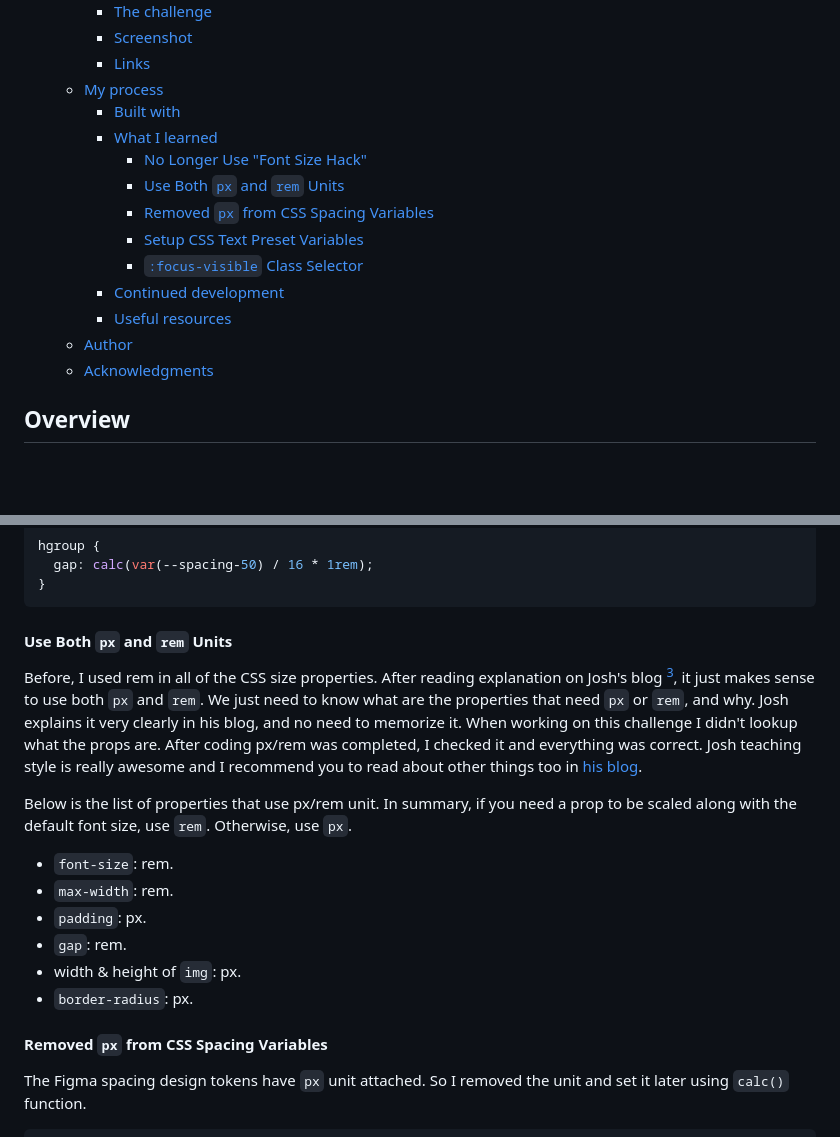
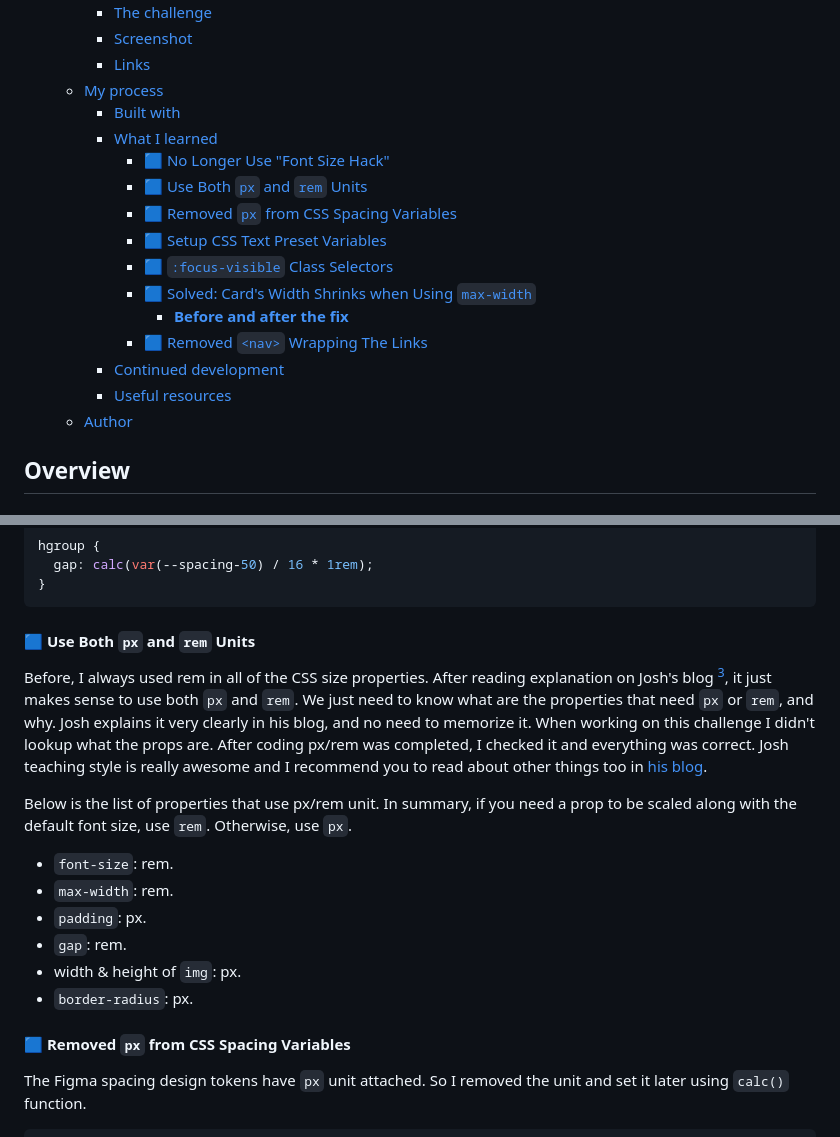
Before and after one commit to finkusuma-dev/frontendmentor-social-links-profile, a Markdown page: README-template.md, 2 parts joined by grey strips. Drawn GitHub-style; blank space fills up the shorter version.

````diff
--- a/README-template.md
+++ b/README-template.md
@@ -13,15 +13,17 @@ This is a solution to the [Social links profile challenge on Frontend Mentor](ht
   - [My process](#my-process)
     - [Built with](#built-with)
     - [What I learned](#what-i-learned)
-      - [No Longer Use "Font Size Hack"](#no-longer-use-font-size-hack)
-      - [Use Both `px` and `rem` Units](#use-both-px-and-rem-units)
-      - [Removed `px` from CSS Spacing Variables](#removed-px-from-css-spacing-variables)
-      - [Setup CSS Text Preset Variables](#setup-css-text-preset-variables)
-      - [`:focus-visible` Class Selector](#focus-visible-class-selector)
+      - [🟦 No Longer Use "Font Size Hack"](#-no-longer-use-font-size-hack)
+      - [🟦 Use Both `px` and `rem` Units](#-use-both-px-and-rem-units)
+      - [🟦 Removed `px` from CSS Spacing Variables](#-removed-px-from-css-spacing-variables)
+      - [🟦 Setup CSS Text Preset Variables](#-setup-css-text-preset-variables)
+      - [🟦 `:focus-visible` Class Selectors](#-focus-visible-class-selectors)
+      - [🟦 Solved: Card's Width Shrinks when Using `max-width`](#-solved-cards-width-shrinks-when-using-max-width)
+        - [**Before and after the fix**](#before-and-after-the-fix)
+      - [🟦 Removed `<nav>` Wrapping The Links](#-removed-nav-wrapping-the-links)
     - [Continued development](#continued-development)
     - [Useful resources](#useful-resources)
   - [Author](#author)
-  - [Acknowledgments](#acknowledgments)
 
 ## Overview
 
@@ -65,9 +67,9 @@ hgroup {
 }
 ```
 
-#### Use Both `px` and `rem` Units
+#### 🟦 Use Both `px` and `rem` Units
 
-Before, I used rem in all of the CSS size properties. After reading explanation on Josh's blog [^2], it just makes sense to use both `px` and `rem`. We just need to know what are the properties that need `px` or `rem`, and why. Josh explains it very clearly in his blog, and no need to memorize it. When working on this challenge I didn't lookup what the props are. After coding px/rem was completed, I checked it and everything was correct. Josh teaching style is really awesome and I recommend you to read about other things too in [his blog](https://www.joshwcomeau.com).
+Before, I always used rem in all of the CSS size properties. After reading explanation on Josh's blog [^2], it just makes sense to use both `px` and `rem`. We just need to know what are the properties that need `px` or `rem`, and why. Josh explains it very clearly in his blog, and no need to memorize it. When working on this challenge I didn't lookup what the props are. After coding px/rem was completed, I checked it and everything was correct. Josh teaching style is really awesome and I recommend you to read about other things too in [his blog](https://www.joshwcomeau.com).
 
 Below is the list of properties that use px/rem unit. In summary, if you need a prop to be scaled along with the default font size, use `rem`. Otherwise, use `px`.
 
@@ -78,7 +80,7 @@ Below is the list of properties that use px/rem unit. In summary, if you need a
 - width & height of `img`: px.
 - `border-radius`: px.
 
-#### Removed `px` from CSS Spacing Variables
+#### 🟦 Removed `px` from CSS Spacing Variables
 
 The Figma spacing design tokens have `px` unit attached. So I removed the unit and set it later using `calc()` function.
 
````
Also changed, not shown: other parts of README-template.md (+105 -22 lines), _docs/width_shrink.jpg (added), _docs/width_shrink_fix.jpg (added).
